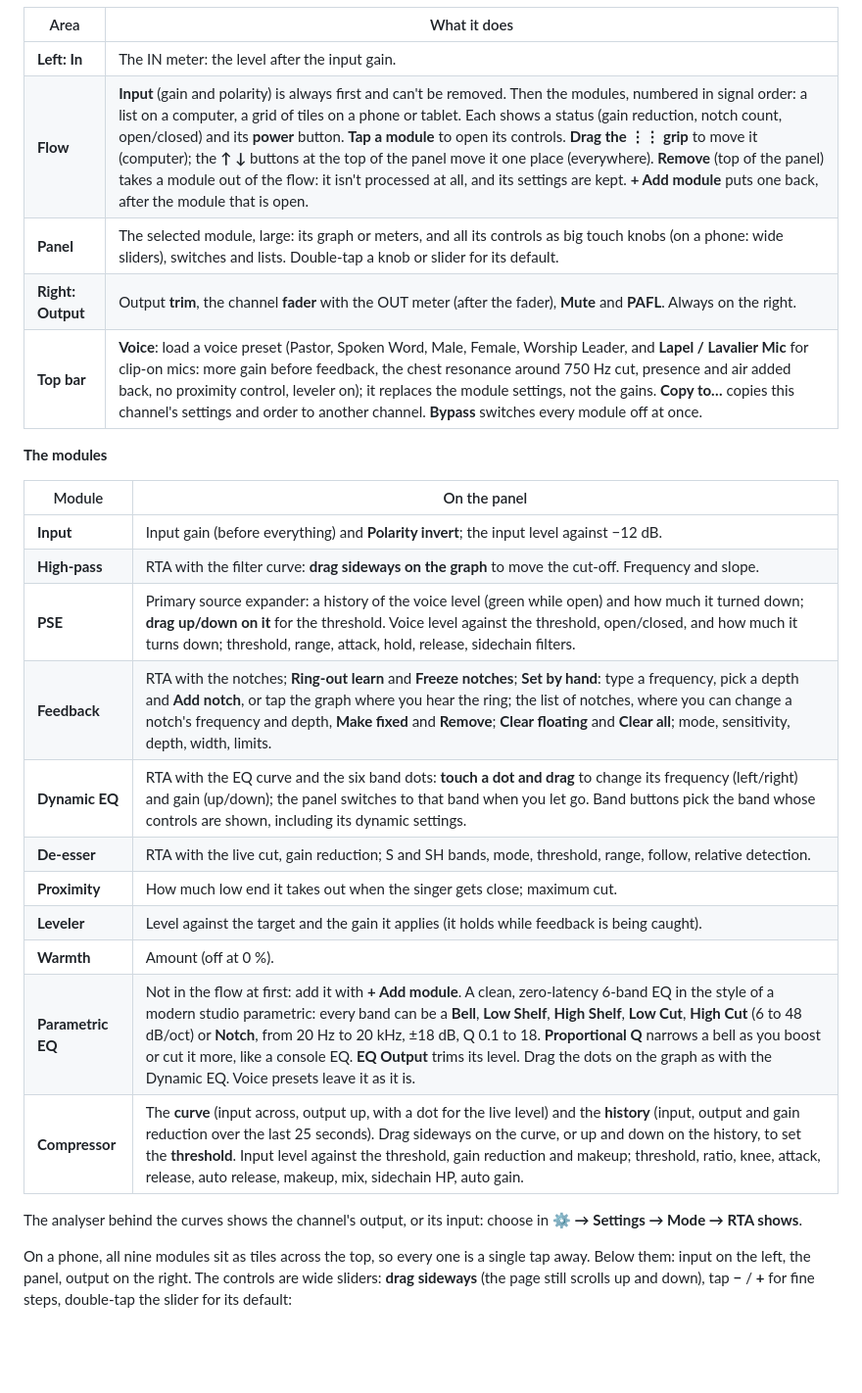
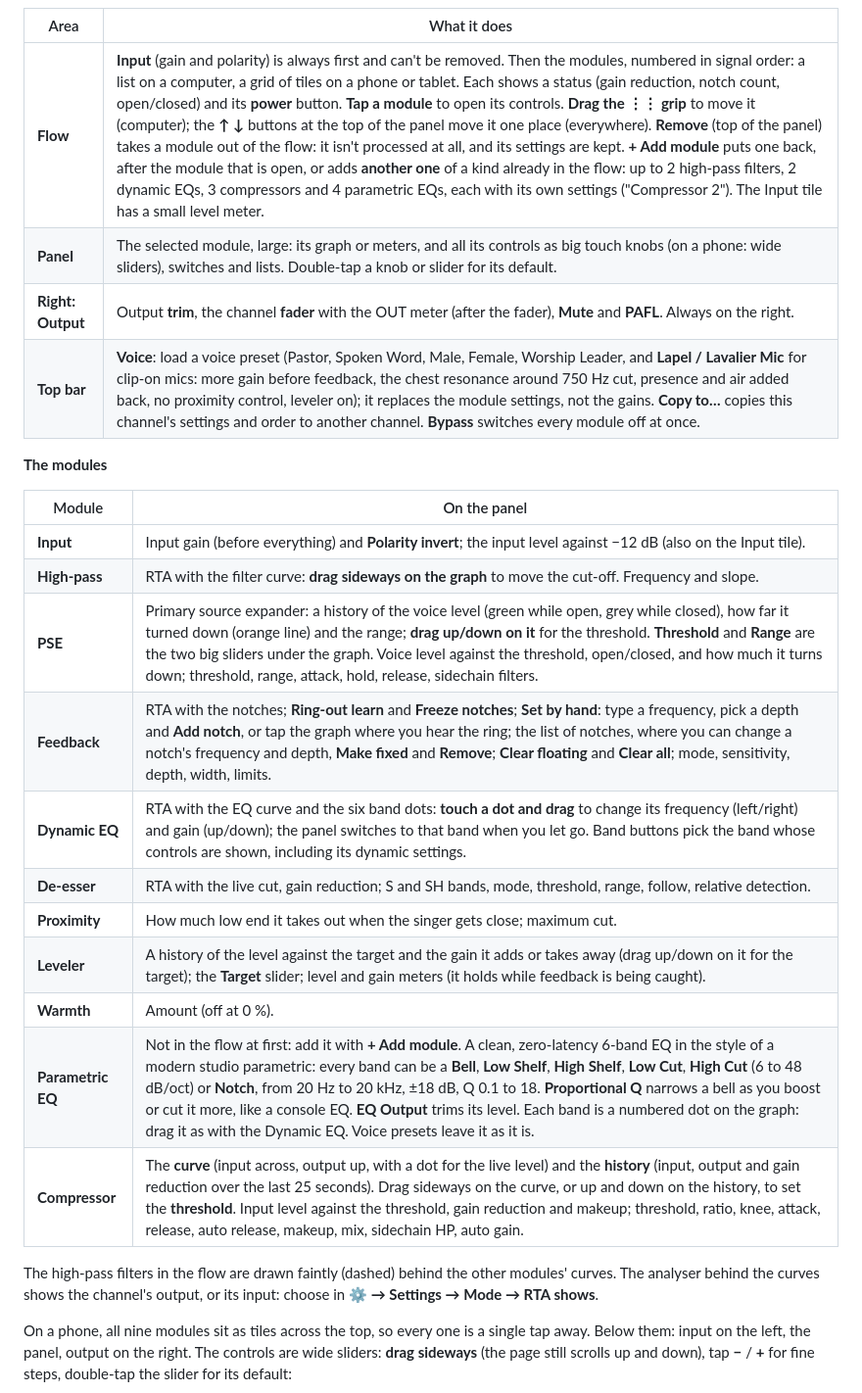
Before and after one commit to leonidis2013/LivePi, a Markdown page: docs/MANUAL.md, the part around one of its changes. Shown at 98% size. Drawn GitHub-style; blank space fills up the shorter version.

```diff
--- a/docs/MANUAL.md
+++ b/docs/MANUAL.md
@@ -252,8 +252,7 @@ On the mixer, each channel shows its voice preset and its modules in flow order
 
 | Area | What it does |
 |---|---|
-| **Left: In** | The IN meter: the level after the input gain. |
-| **Flow** | **Input** (gain and polarity) is always first and can't be removed. Then the modules, numbered in signal order: a list on a computer, a grid of tiles on a phone or tablet. Each shows a status (gain reduction, notch count, open/closed) and its **power** button. **Tap a module** to open its controls. **Drag the ⋮⋮ grip** to move it (computer); the **↑ ↓** buttons at the top of the panel move it one place (everywhere). **Remove** (top of the panel) takes a module out of the flow: it isn't processed at all, and its settings are kept. **+ Add module** puts one back, after the module that is open. |
+| **Flow** | **Input** (gain and polarity) is always first and can't be removed. Then the modules, numbered in signal order: a list on a computer, a grid of tiles on a phone or tablet. Each shows a status (gain reduction, notch count, open/closed) and its **power** button. **Tap a module** to open its controls. **Drag the ⋮⋮ grip** to move it (computer); the **↑ ↓** buttons at the top of the panel move it one place (everywhere). **Remove** (top of the panel) takes a module out of the flow: it isn't processed at all, and its settings are kept. **+ Add module** puts one back, after the module that is open, or adds **another one** of a kind already in the flow: up to 2 high-pass filters, 2 dynamic EQs, 3 compressors and 4 parametric EQs, each with its own settings ("Compressor 2"). The Input tile has a small level meter. |
 | **Panel** | The selected module, large: its graph or meters, and all its controls as big touch knobs (on a phone: wide sliders), switches and lists. Double-tap a knob or slider for its default. |
 | **Right: Output** | Output **trim**, the channel **fader** with the OUT meter (after the fader), **Mute** and **PAFL**. Always on the right. |
 | **Top bar** | **Voice**: load a voice preset (Pastor, Spoken Word, Male, Female, Worship Leader, and **Lapel / Lavalier Mic** for clip-on mics: more gain before feedback, the chest resonance around 750 Hz cut, presence and air added back, no proximity control, leveler on); it replaces the module settings, not the gains. **Copy to…** copies this channel's settings and order to another channel. **Bypass** switches every module off at once. |
@@ -262,19 +261,19 @@ On the mixer, each channel shows its voice preset and its modules in flow order
 
 | Module | On the panel |
 |---|---|
-| **Input** | Input gain (before everything) and **Polarity invert**; the input level against −12 dB. |
+| **Input** | Input gain (before everything) and **Polarity invert**; the input level against −12 dB (also on the Input tile). |
 | **High-pass** | RTA with the filter curve: **drag sideways on the graph** to move the cut-off. Frequency and slope. |
-| **PSE** | Primary source expander: a history of the voice level (green while open) and how much it turned down; **drag up/down on it** for the threshold. Voice level against the threshold, open/closed, and how much it turns down; threshold, range, attack, hold, release, sidechain filters. |
+| **PSE** | Primary source expander: a history of the voice level (green while open, grey while closed), how far it turned down (orange line) and the range; **drag up/down on it** for the threshold. **Threshold** and **Range** are the two big sliders under the graph. Voice level against the threshold, open/closed, and how much it turns down; threshold, range, attack, hold, release, sidechain filters. |
 | **Feedback** | RTA with the notches; **Ring-out learn** and **Freeze notches**; **Set by hand**: type a frequency, pick a depth and **Add notch**, or tap the graph where you hear the ring; the list of notches, where you can change a notch's frequency and depth, **Make fixed** and **Remove**; **Clear floating** and **Clear all**; mode, sensitivity, depth, width, limits. |
 | **Dynamic EQ** | RTA with the EQ curve and the six band dots: **touch a dot and drag** to change its frequency (left/right) and gain (up/down); the panel switches to that band when you let go. Band buttons pick the band whose controls are shown, including its dynamic settings. |
 | **De-esser** | RTA with the live cut, gain reduction; S and SH bands, mode, threshold, range, follow, relative detection. |
 | **Proximity** | How much low end it takes out when the singer gets close; maximum cut. |
-| **Leveler** | Level against the target and the gain it applies (it holds while feedback is being caught). |
+| **Leveler** | A history of the level against the target and the gain it adds or takes away (drag up/down on it for the target); the **Target** slider; level and gain meters (it holds while feedback is being caught). |
 | **Warmth** | Amount (off at 0 %). |
-| **Parametric EQ** | Not in the flow at first: add it with **+ Add module**. A clean, zero-latency 6-band EQ in the style of a modern studio parametric: every band can be a **Bell**, **Low Shelf**, **High Shelf**, **Low Cut**, **High Cut** (6 to 48 dB/oct) or **Notch**, from 20 Hz to 20 kHz, ±18 dB, Q 0.1 to 18. **Proportional Q** narrows a bell as you boost or cut it more, like a console EQ. **EQ Output** trims its level. Drag the dots on the graph as with the Dynamic EQ. Voice presets leave it as it is. |
+| **Parametric EQ** | Not in the flow at first: add it with **+ Add module**. A clean, zero-latency 6-band EQ in the style of a modern studio parametric: every band can be a **Bell**, **Low Shelf**, **High Shelf**, **Low Cut**, **High Cut** (6 to 48 dB/oct) or **Notch**, from 20 Hz to 20 kHz, ±18 dB, Q 0.1 to 18. **Proportional Q** narrows a bell as you boost or cut it more, like a console EQ. **EQ Output** trims its level. Each band is a numbered dot on the graph: drag it as with the Dynamic EQ. Voice presets leave it as it is. |
 | **Compressor** | The **curve** (input across, output up, with a dot for the live level) and the **history** (input, output and gain reduction over the last 25 seconds). Drag sideways on the curve, or up and down on the history, to set the **threshold**. Input level against the threshold, gain reduction and makeup; threshold, ratio, knee, attack, release, auto release, makeup, mix, sidechain HP, auto gain. |
 
-The analyser behind the curves shows the channel's output, or its input: choose in **⚙ → Settings → Mode → RTA shows**.
+The high-pass filters in the flow are drawn faintly (dashed) behind the other modules' curves. The analyser behind the curves shows the channel's output, or its input: choose in **⚙ → Settings → Mode → RTA shows**.
 
 On a phone, all nine modules sit as tiles across the top, so every one is a single tap away. Below them: input on the left, the panel, output on the right. The controls are wide sliders: **drag sideways** (the page still scrolls up and down), tap **−** / **+** for fine steps, double-tap the slider for its default:
 
```
Also changed, not shown: other parts of docs/MANUAL.md (+2 -2 lines), docs/images/mixer-channel-phone.png, 8 other files.
